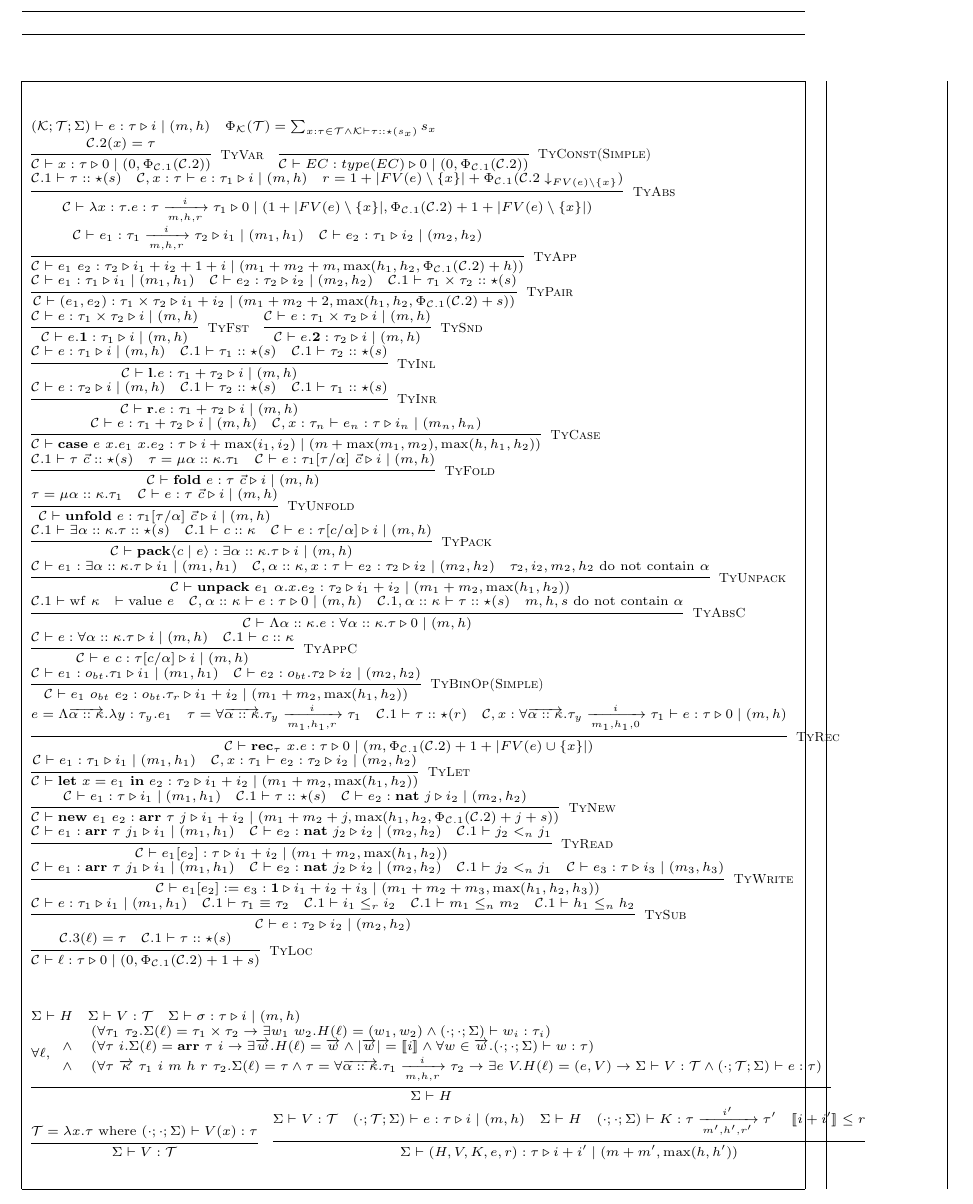
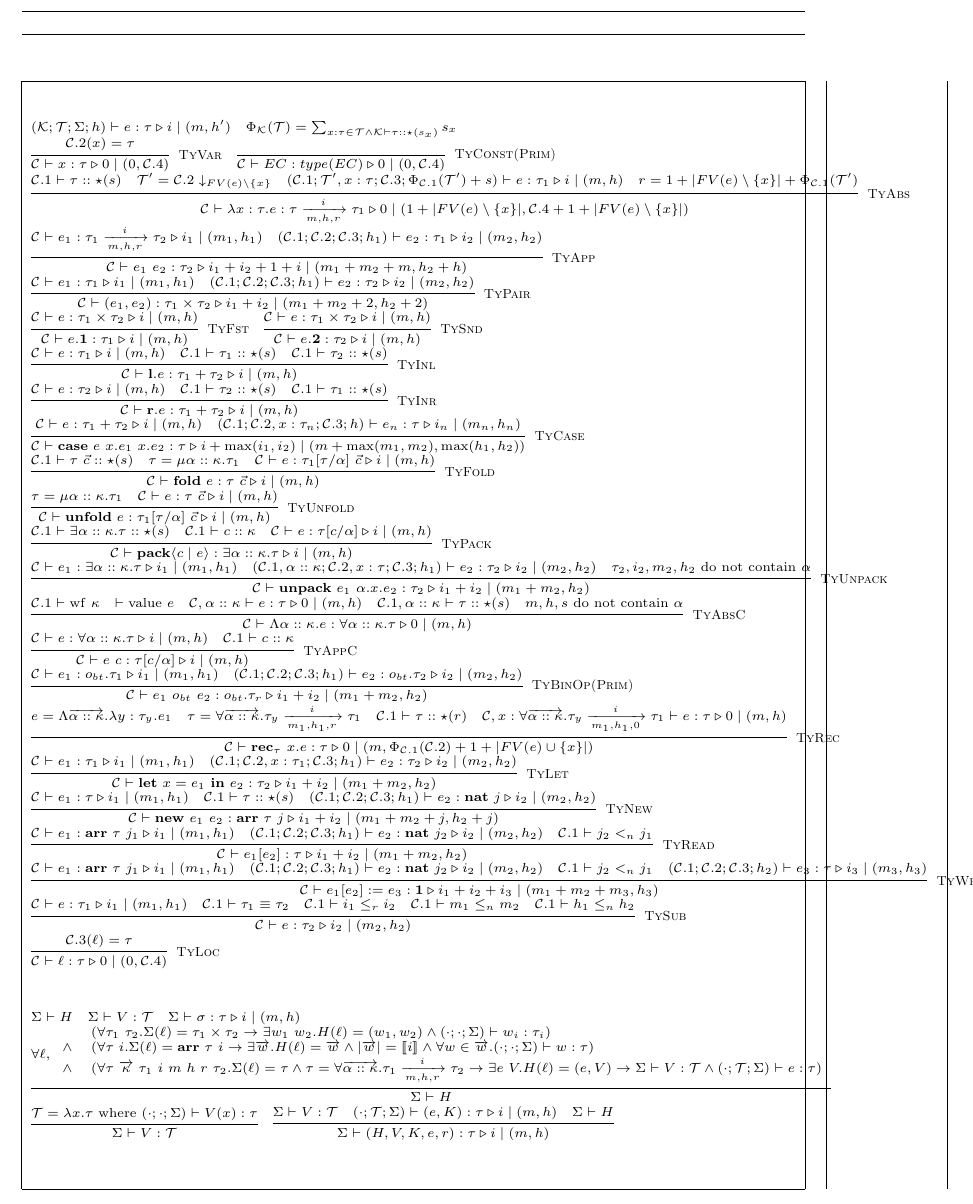
Before and after one commit to mit-plv/timl, a LaTeX document (impl/compiler/formalization/micro-timl.tex): part of page 6 of 9, cut so that both start at the same text. Compiled offline with pdfLaTeX.

Commit message:
Refining reasoning on high-water mark

```diff
--- a/impl/compiler/formalization/micro-timl.tex
+++ b/impl/compiler/formalization/micro-timl.tex
@@ -323,32 +323,56 @@
 \[
 \scriptsize
 \begin{array}{l}
-	(\mathcal{K}; \mathcal{T}; \Sigma) \vdash e : \tau \triangleright i \mid (m, h) \hspace{1em}
+	(\mathcal{K}; \mathcal{T}; \Sigma; h) \vdash e : \tau \triangleright i \mid (m, h') \hspace{1em}
 	\Phi_{\mathcal{K}}(\mathcal{T}) = \sum_{x:\tau \in \mathcal{T} \land \mathcal{K} \vdash \tau :: \star(s_x)} s_x \\
-	\infer[\textsc{TyVar}]{\jtygc{\mathcal{C}}{x}{\tau}{0}{0}{\Phi_{\mathcal{C}.1}(\mathcal{C}.2)}}{\mathcal{C}.2(x)=\tau} \hspace{1em}
-	\infer[\textsc{TyConst(Simple)}]{\jtygc{\mathcal{C}}{EC}{type(EC)}{0}{0}{\Phi_{\mathcal{C}.1}(\mathcal{C}.2)}}{} \\
-	\infer[\textsc{TyAbs}]{\jtygc{ \mathcal{C}}{ \lambda x:\tau. e}{ \tau \xrightarrow[m,h,r]{i} \tau_1 }{ 0 }{ 1 + |FV(e)\setminus \{ x \}| }{\Phi_{\mathcal{C}.1}(\mathcal{C}.2) + 1 + |FV(e)\setminus\{x\}|} }{\mathcal{C}.1 \vdash \tau :: \star(s) & \jtygc{\mathcal{C},x:\tau}{ e }{ \tau_1 }{ i }{ m }{h} & r = 1 + |FV(e)\setminus \{x\}| + \Phi_{\mathcal{C}.1}(\mathcal{C}.2 \downarrow_{FV(e) \setminus \{x\}})} \\
-	\infer[\textsc{TyApp}]{\jtygc{\mathcal{C}} { e_1~e_2 } { \tau_2 } { i_1 + i_2 + 1 + i } { m_1 + m_2 + m }{\max(h_1,h_2,\Phi_{\mathcal{C}.1}(\mathcal{C}.2)+h)}}{\jtygc{\mathcal{C}} { e_1 }{ \tau_1 \xrightarrow[m,h,r]{i} \tau_2 }{ i_1 }{ m_1 }{h_1}& \jtygc{\mathcal{C}} { e_2 }{ \tau_1 }{ i_2 }{ m_2}{h_2}} \\
-	\infer[\textsc{TyPair}]{\jtygc{\mathcal{C}}{ (e_1,e_2) }{ \tau_1 \times \tau_2 }{ i_1 + i_2 }{ m_1 + m_2 + 2}{\max(h_1,h_2,\Phi_{\mathcal{C}.1}(\mathcal{C}.2)+s)}}{\jtygc{\mathcal{C}}{  e_1 }{ \tau_1 }{ i_1 }{m_1}{h_1} & \jtygc{\mathcal{C} }{ e_2 }{ \tau_2 }{ i_2 }{ m_2}{h_2} & \mathcal{C}.1 \vdash \tau_1 \times \tau_2 :: \star(s)} \\
+
+	\infer[\textsc{TyVar}]{\jtygc{\mathcal{C}}{x}{\tau}{0}{0}{\mathcal{C}.4}}{\mathcal{C}.2(x)=\tau} \hspace{1em}
+
+	\infer[\textsc{TyConst(Prim)}]{\jtygc{\mathcal{C}}{EC}{type(EC)}{0}{0}{\mathcal{C}.4}}{} \\
+
+	\infer[\textsc{TyAbs}]{\jtygc{ \mathcal{C}}{ \lambda x:\tau. e}{ \tau \xrightarrow[m,h,r]{i} \tau_1 }{ 0 }{ 1 + |FV(e)\setminus \{ x \}| }{\mathcal{C}.4 + 1 + |FV(e)\setminus\{x\}|} }{\mathcal{C}.1 \vdash \tau :: \star(s) & \mathcal{T}'=\mathcal{C}.2 \downarrow_{FV(e) \setminus \{x\}} & \jtygc{(\mathcal{C}.1;\mathcal{T}',x:\tau;\mathcal{C}.3; \Phi_{\mathcal{C}.1}(\mathcal{T}')+s)}{ e }{ \tau_1 }{ i }{ m }{h} & r = 1 + |FV(e)\setminus \{x\}| + \Phi_{\mathcal{C}.1}(\mathcal{T}')} \\
+
+	\infer[\textsc{TyApp}]{\jtygc{\mathcal{C}} { e_1~e_2 } { \tau_2 } { i_1 + i_2 + 1 + i } { m_1 + m_2 + m }{h_2+h}}{\jtygc{\mathcal{C}} { e_1 }{ \tau_1 \xrightarrow[m,h,r]{i} \tau_2 }{ i_1 }{ m_1 }{h_1}& \jtygc{(\mathcal{C}.1;\mathcal{C}.2;\mathcal{C}.3;h_1)} { e_2 }{ \tau_1 }{ i_2 }{ m_2}{h_2}} \\
+
+	\infer[\textsc{TyPair}]{\jtygc{\mathcal{C}}{ (e_1,e_2) }{ \tau_1 \times \tau_2 }{ i_1 + i_2 }{ m_1 + m_2 + 2}{h_2+2}}{\jtygc{\mathcal{C}}{  e_1 }{ \tau_1 }{ i_1 }{m_1}{h_1} & \jtygc{(\mathcal{C}.1;\mathcal{C}.2;\mathcal{C}.3;h_1) }{ e_2 }{ \tau_2 }{ i_2 }{ m_2}{h_2} } \\
+
 	\infer[\textsc{TyFst}]{\jtygc{\mathcal{C} }{ e.\mathbf{1} }{ \tau_1 }{ i }{ m}{h}}{\jtygc{\mathcal{C} }{ e }{ \tau_1 \times \tau_2 }{ i }{ m}{h}} \hspace{1em}
+
 	\infer[\textsc{TySnd}]{\jtygc{\mathcal{C} }{ e.\mathbf{2} }{ \tau_2 }{ i }{ m}{h}}{\jtygc{\mathcal{C} }{ e }{ \tau_1 \times \tau_2 }{ i }{ m}{h}} \\
+
 	\infer[\textsc{TyInl}]{\jtygc{\mathcal{C} }{ \mathbf{l}.e }{ \tau_1 + \tau_2 }{ i }{ m}{h}}{\jtygc{\mathcal{C} }{ e }{ \tau_1 }{ i }{ m }{h} & \mathcal{C}.1 \vdash \tau_1 :: \star(s) & \mathcal{C}.1 \vdash \tau_2 :: \star(s)} \\
+
 	\infer[\textsc{TyInr}]{\jtygc{\mathcal{C} }{ \mathbf{r}.e }{ \tau_1 + \tau_2 }{ i }{ m}{h}}{\jtygc{\mathcal{C} }{ e }{ \tau_2 }{ i }{ m }{h} & \mathcal{C}.1 \vdash \tau_2 :: \star(s) & \mathcal{C}.1 \vdash \tau_1 :: \star(s)} \\
-	\infer[\textsc{TyCase}]{\jtygc{\mathcal{C} }{ \mathbf{case}~e~x.e_1~x.e_2 }{ \tau }{ i + \max(i_1,i_2) }{ m + \max(m_1,m_2)}{\max(h,h_1,h_2)}}{\jtygc{\mathcal{C}}{e}{ \tau_1 + \tau_2 }{ i }{ m}{h} & \jtygc{\mathcal{C},x:\tau_n }{ e_n }{ \tau }{ i_n }{ m_n}{h_n}} \\
+
+	\infer[\textsc{TyCase}]{\jtygc{\mathcal{C} }{ \mathbf{case}~e~x.e_1~x.e_2 }{ \tau }{ i + \max(i_1,i_2) }{ m + \max(m_1,m_2)}{\max(h_1,h_2)}}{\jtygc{\mathcal{C}}{e}{ \tau_1 + \tau_2 }{ i }{ m}{h} & \jtygc{(\mathcal{C}.1;\mathcal{C}.2,x:\tau_n;\mathcal{C}.3;h) }{ e_n }{ \tau }{ i_n }{ m_n}{h_n}} \\
+
 	\infer[\textsc{TyFold}]{\jtygc{\mathcal{C} }{ \mathbf{fold}~e }{ \tau~\vec{c} }{ i }{ m}{h}}{\mathcal{C}.1 \vdash \tau~\vec{c} :: \star(s) & \tau = \mu \alpha :: \kappa. \tau_1 & \jtygc{\mathcal{C} }{ e }{\tau_1[\tau/\alpha]~\vec{c} }{ i }{ m}{h}} \\
+
 	\infer[\textsc{TyUnfold}]{\jtygc{\mathcal{C} }{ \mathbf{unfold}~e }{ \tau_1[\tau/\alpha]~\vec{c} }{ i }{ m}{h}}{\tau = \mu \alpha :: \kappa. \tau_1 & \jtygc{\mathcal{C} }{ e }{ \tau~\vec{c} }{ i }{ m}{h}} \\
+
 	\infer[\textsc{TyPack}]{\jtygc{\mathcal{C} }{ \mathbf{pack}\langle c \mid e \rangle }{ \exists \alpha :: \kappa. \tau }{ i }{ m}{h}}{\mathcal{C}.1 \vdash \exists \alpha :: \kappa. \tau :: \star(s) & \mathcal{C}.1 \vdash c :: \kappa & \jtygc{\mathcal{C} }{ e }{ \tau[c/\alpha] }{ i }{ m}{h}} \\
-	\infer[\textsc{TyUnpack}]{\jtygc{\mathcal{C} }{ \mathbf{unpack}~e_1~\alpha.x.e_2 }{ \tau_2 }{ i_1 + i_2 }{ m_1 + m_2}{\max(h_1,h_2)}}{\jtygc{\mathcal{C} }{ e_1 }{ \exists \alpha :: \kappa. \tau }{ i_1 }{ m_1}{h_1} & \jtygc{\mathcal{C},\alpha::\kappa,x:\tau }{ e_2 }{ \tau_2 }{ i_2 }{ m_2}{h_2} & \tau_2,i_2,m_2,h_2~\mathrm{do~not~contain}~\alpha} \\
+
+	\infer[\textsc{TyUnpack}]{\jtygc{\mathcal{C} }{ \mathbf{unpack}~e_1~\alpha.x.e_2 }{ \tau_2 }{ i_1 + i_2 }{ m_1 + m_2}{h_2}}{\jtygc{\mathcal{C} }{ e_1 }{ \exists \alpha :: \kappa. \tau }{ i_1 }{ m_1}{h_1} & \jtygc{(\mathcal{C}.1,\alpha::\kappa;\mathcal{C}.2,x:\tau;\mathcal{C}.3;h_1) }{ e_2 }{ \tau_2 }{ i_2 }{ m_2}{h_2} & \tau_2,i_2,m_2,h_2~\mathrm{do~not~contain}~\alpha} \\
+
 	\infer[\textsc{TyAbsC}]{\jtygc{\mathcal{C} }{ \Lambda \alpha :: \kappa. e }{\forall \alpha :: \kappa. \tau }{ 0 }{ m}{h}}{\mathcal{C}.1 \vdash \mathrm{wf}~\kappa & \vdash \mathrm{value}~e & \jtygc{\mathcal{C},\alpha :: \kappa }{ e }{ \tau }{ 0 }{ m }{h} & \mathcal{C}.1,\alpha :: \kappa \vdash \tau :: \star(s) & m,h,s~\mathrm{do~not~contain}~\alpha} \\
+
 	\infer[\textsc{TyAppC}]{\jtygc{\mathcal{C} }{ e~c }{\tau[c/\alpha] }{ i }{ m}{h}}{\jtygc{\mathcal{C} }{ e }{\forall \alpha :: \kappa. \tau }{ i }{ m}{h} & \mathcal{C}.1 \vdash c :: \kappa} \\
-	\infer[\textsc{TyBinOp(Simple)}]{\jtygc{\mathcal{C} }{ e_1~o_{bt}~e_2 }{o_{bt}.\tau_r }{ i_1 + i_2 }{ m_1 + m_2}{\max(h_1,h_2)}}{\jtygc{\mathcal{C} }{ e_1 }{ o_{bt}.\tau_1 }{ i_1 }{ m_1}{h_1} & \jtygc{\mathcal{C} }{ e_2 }{ o_{bt}.\tau_2 }{ i_2 }{ m_2}{h_2}} \\
+
+	\infer[\textsc{TyBinOp(Prim)}]{\jtygc{\mathcal{C} }{ e_1~o_{bt}~e_2 }{o_{bt}.\tau_r }{ i_1 + i_2 }{ m_1 + m_2}{h_2}}{\jtygc{\mathcal{C} }{ e_1 }{ o_{bt}.\tau_1 }{ i_1 }{ m_1}{h_1} & \jtygc{(\mathcal{C}.1;\mathcal{C}.2;\mathcal{C}.3;h_1) }{ e_2 }{ o_{bt}.\tau_2 }{ i_2 }{ m_2}{h_2}} \\
+
 	\infer[\textsc{TyRec}]{\jtygc{\mathcal{C} }{ \mathbf{rec}_\tau~x. e }{ \tau }{ 0 }{ m}{\Phi_{\mathcal{C}.1}(\mathcal{C}.2)+1+|FV(e)\cup\{x\}|}}{e = \Lambda \overrightarrow{\alpha :: \kappa}. \lambda y : \tau_y. e_1 & \tau = \forall \overrightarrow{\alpha :: \kappa}. \tau_y \xrightarrow[m_1,h_1,r]{i} \tau_1 & \mathcal{C}.1 \vdash \tau :: \star(r) & \jtygc{\mathcal{C},x:\forall \overrightarrow{\alpha::\kappa}. \tau_y \xrightarrow[m_1,h_1,0]{i} \tau_1 }{ e }{ \tau }{ 0 }{ m}{h}} \\
-	\infer[\textsc{TyLet}]{\jtygc{\mathcal{C} }{ \mathbf{let}~x=e_1~\mathbf{in}~e_2 }{ \tau_2 }{ i_1 + i_2 }{ m_1 + m_2}{\max(h_1,h_2)}}{\jtygc{\mathcal{C} }{ e_1 }{ \tau_1 }{ i_1 }{ m_1 }{h_1} & \jtygc{\mathcal{C},x:\tau_1 }{ e_2 }{ \tau_2 }{ i_2 }{ m_2}{h_2}} \\
-	\infer[\textsc{TyNew}]{\jtygc{\mathcal{C} }{ \mathbf{new}~e_1~e_2 }{ \mathbf{arr}~\tau~j }{ i_1 + i_2 }{ m_1 + m_2 + j}{\max(h_1,h_2,\Phi_{\mathcal{C}.1}(\mathcal{C}.2)+j+s)}}{\jtygc{\mathcal{C} }{ e_1 }{\tau }{ i_1 }{ m_1}{h_1} & \mathcal{C}.1 \vdash \tau :: \star(s) & \jtygc{\mathcal{C} }{ e_2 }{ \mathbf{nat}~j }{ i_2 }{ m_2}{h_2}} \\
-	\infer[\textsc{TyRead}]{\jtygc{\mathcal{C} }{ e_1[e_2] }{ \tau }{ i_1 + i_2 }{ m_1 + m_2}{\max(h_1,h_2)}}{\jtygc{\mathcal{C} }{ e_1 }{ \mathbf{arr}~\tau~j_1 }{ i_1 }{ m_1}{h_1} & \jtygc{\mathcal{C} }{ e_2 }{ \mathbf{nat}~j_2 }{ i_2 }{ m_2}{h_2} & \mathcal{C}.1 \vdash j_2 <_n j_1} \\
-	\infer[\textsc{TyWrite}]{\jtygc{\mathcal{C} }{ e_1[e_2] := e_3 }{ \mathbf{1} }{ i_1 + i_2 + i_3 }{ m_1 + m_2 + m_3}{\max(h_1,h_2,h_3)}}{\jtygc{\mathcal{C} }{ e_1 }{ \mathbf{arr}~\tau~j_1 }{ i_1 }{ m_1}{h_1} & \jtygc{\mathcal{C} }{ e_2 }{\mathbf{nat}~j_2 }{ i_2 }{ m_2}{h_2} & \mathcal{C}.1 \vdash j_2 <_n j_1 & \jtygc{\mathcal{C} }{ e_3 }{ \tau }{ i_3 }{ m_3}{h_3}} \\
+
+	\infer[\textsc{TyLet}]{\jtygc{\mathcal{C} }{ \mathbf{let}~x=e_1~\mathbf{in}~e_2 }{ \tau_2 }{ i_1 + i_2 }{ m_1 + m_2}{h_2}}{\jtygc{\mathcal{C} }{ e_1 }{ \tau_1 }{ i_1 }{ m_1 }{h_1} & \jtygc{(\mathcal{C}.1;\mathcal{C}.2,x:\tau_1;\mathcal{C}.3;h_1) }{ e_2 }{ \tau_2 }{ i_2 }{ m_2}{h_2}} \\
+
+	\infer[\textsc{TyNew}]{\jtygc{\mathcal{C} }{ \mathbf{new}~e_1~e_2 }{ \mathbf{arr}~\tau~j }{ i_1 + i_2 }{ m_1 + m_2 + j}{h_2 + j}}{\jtygc{\mathcal{C} }{ e_1 }{\tau }{ i_1 }{ m_1}{h_1} & \mathcal{C}.1 \vdash \tau :: \star(s) & \jtygc{(\mathcal{C}.1;\mathcal{C}.2;\mathcal{C}.3;h_1) }{ e_2 }{ \mathbf{nat}~j }{ i_2 }{ m_2}{h_2}} \\
+
+	\infer[\textsc{TyRead}]{\jtygc{\mathcal{C} }{ e_1[e_2] }{ \tau }{ i_1 + i_2 }{ m_1 + m_2}{h_2}}{\jtygc{\mathcal{C} }{ e_1 }{ \mathbf{arr}~\tau~j_1 }{ i_1 }{ m_1}{h_1} & \jtygc{(\mathcal{C}.1;\mathcal{C}.2;\mathcal{C}.3;h_1) }{ e_2 }{ \mathbf{nat}~j_2 }{ i_2 }{ m_2}{h_2} & \mathcal{C}.1 \vdash j_2 <_n j_1} \\
+
+	\infer[\textsc{TyWrite}]{\jtygc{\mathcal{C} }{ e_1[e_2] := e_3 }{ \mathbf{1} }{ i_1 + i_2 + i_3 }{ m_1 + m_2 + m_3}{h_3}}{\jtygc{\mathcal{C} }{ e_1 }{ \mathbf{arr}~\tau~j_1 }{ i_1 }{ m_1}{h_1} & \jtygc{(\mathcal{C}.1;\mathcal{C}.2;\mathcal{C}.3;h_1) }{ e_2 }{\mathbf{nat}~j_2 }{ i_2 }{ m_2}{h_2} & \mathcal{C}.1 \vdash j_2 <_n j_1 & \jtygc{(\mathcal{C}.1;\mathcal{C}.2;\mathcal{C}.3;h_2) }{ e_3 }{ \tau }{ i_3 }{ m_3}{h_3}} \\
+
 	\infer[\textsc{TySub}]{\jtygc{\mathcal{C} }{ e }{\tau_2 }{ i_2 }{ m_2}{h_2}}{\jtygc{\mathcal{C} }{ e }{ \tau_1 }{ i_1 }{ m_1 }{h_1} & \mathcal{C}.1 \vdash \tau_1 \equiv \tau_2 & \mathcal{C}.1 \vdash i_1 \le_r i_2 & \mathcal{C}.1 \vdash m_1 \le_n m_2 & \mathcal{C}.1 \vdash h_1 \le_n h_2} \\
-	\infer[\textsc{TyLoc}]{\jtygc{\mathcal{C}}{\ell}{\tau}{0}{0}{\Phi_{\mathcal{C}.1}(\mathcal{C}.2) + 1 + s}}{ \mathcal{C}.3(\ell) = \tau & \mathcal{C}.1 \vdash \tau :: \star(s) }
+
+	\infer[\textsc{TyLoc}]{\jtygc{\mathcal{C}}{\ell}{\tau}{0}{0}{\mathcal{C}.4}}{ \mathcal{C}.3(\ell) = \tau  }
 \end{array}
 \]
 
@@ -358,7 +382,7 @@
 	\Sigma \vdash H \hspace{1em} \Sigma \vdash V : \mathcal{T} \hspace{1em} \Sigma \vdash \sigma : \tau \triangleright i \mid (m, h) \\
 	\infer{\Sigma \vdash H}{\forall \ell, \begin{array}{cl} & (\forall \tau_1~\tau_2. \Sigma(\ell) = \tau_1 \times \tau_2 \rightarrow \exists w_1~w_2. H(\ell) = (w_1,w_2) \land (\cdot;\cdot;\Sigma) \vdash w_i : \tau_i ) \\ \land & (\forall \tau~i. \Sigma(\ell)= \mathbf{arr}~\tau~i \rightarrow \exists \overrightarrow{w}. H(\ell) = \overrightarrow{w} \land |\overrightarrow{w}| = \llbracket i \rrbracket \land \forall w \in \overrightarrow{w}. (\cdot;\cdot;\Sigma) \vdash w : \tau  ) \\ \land & (\forall \tau~\overrightarrow{\kappa}~\tau_1~i~m~h~r~\tau_2. \Sigma(\ell)=\tau \land \tau=\forall \overrightarrow{\alpha::\kappa}. \tau_1 \xrightarrow[m,h,r]{i} \tau_2 \rightarrow \exists e~V. H(\ell) = (e, V) \rightarrow \Sigma \vdash V : \mathcal{T} \land (\cdot;\mathcal{T};\Sigma) \vdash e : \tau ) \end{array} } \\
 	\infer{\Sigma \vdash V : \mathcal{T}}{\mathcal{T} = \lambda x. \tau \mathrm{~where~} (\cdot;\cdot;\Sigma) \vdash V(x) : \tau   } \hspace{1em}
-	\infer{\Sigma \vdash (H,V,K,e,r) : \tau \triangleright i + i' \mid (m + m', \max(h, h'))}{\Sigma \vdash V : \mathcal{T} & (\cdot;\mathcal{T};\Sigma) \vdash e : \tau \triangleright i \mid (m,h) & \Sigma \vdash H & (\cdot; \cdot; \Sigma) \vdash K : \tau \xrightarrow[m',h',r']{i'} \tau' & \llbracket i + i' \rrbracket \le r}
+	\infer{\Sigma \vdash (H,V,K,e,r) : \tau \triangleright i \mid (m , h)}{\Sigma \vdash V : \mathcal{T} & (\cdot;\mathcal{T};\Sigma) \vdash (e,K) : \tau \triangleright i \mid (m,h) & \Sigma \vdash H}
 \end{array}
 \]
 
```
Also changed, not shown: impl/compiler/formalization/micro-timl.tex (2 more changed lines).
